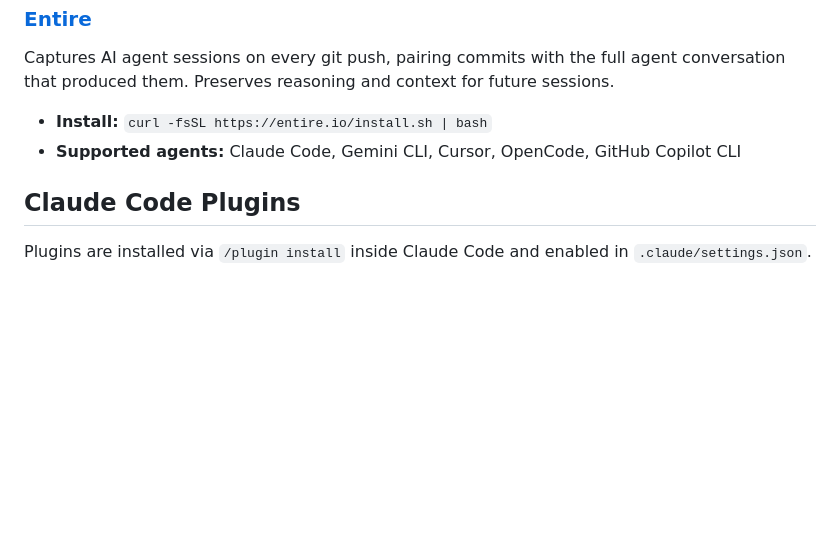
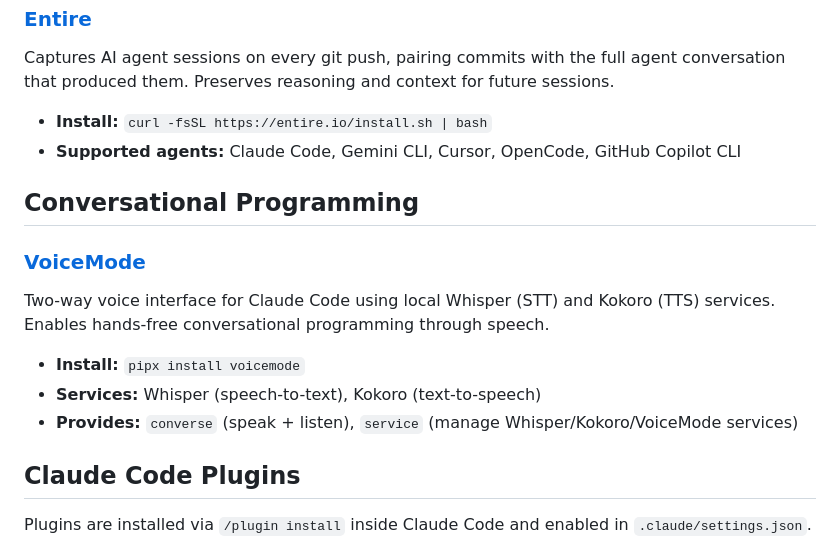
Before and after one commit to ascandroli/patas-arriba-monorepo, a Markdown page: docs/TOOLS.md, the part around the change. Rendered like a GitHub page; blank space fills up the shorter version.

```diff
--- a/docs/TOOLS.md
+++ b/docs/TOOLS.md
@@ -58,6 +58,16 @@ Captures AI agent sessions on every git push, pairing commits with the full agen
 - **Install:** `curl -fsSL https://entire.io/install.sh | bash`
 - **Supported agents:** Claude Code, Gemini CLI, Cursor, OpenCode, GitHub Copilot CLI
 
+## Conversational Programming
+
+### [VoiceMode](https://github.com/mbailey/voicemode)
+
+Two-way voice interface for Claude Code using local Whisper (STT) and Kokoro (TTS) services. Enables hands-free conversational programming through speech.
+
+- **Install:** `pipx install voicemode`
+- **Services:** Whisper (speech-to-text), Kokoro (text-to-speech)
+- **Provides:** `converse` (speak + listen), `service` (manage Whisper/Kokoro/VoiceMode services)
+
 ## Claude Code Plugins
 
 Plugins are installed via `/plugin install` inside Claude Code and enabled in `.claude/settings.json`.
```
Also changed, not shown: CLAUDE.md (+1 -1 lines), README.md (+1 -0 lines).
